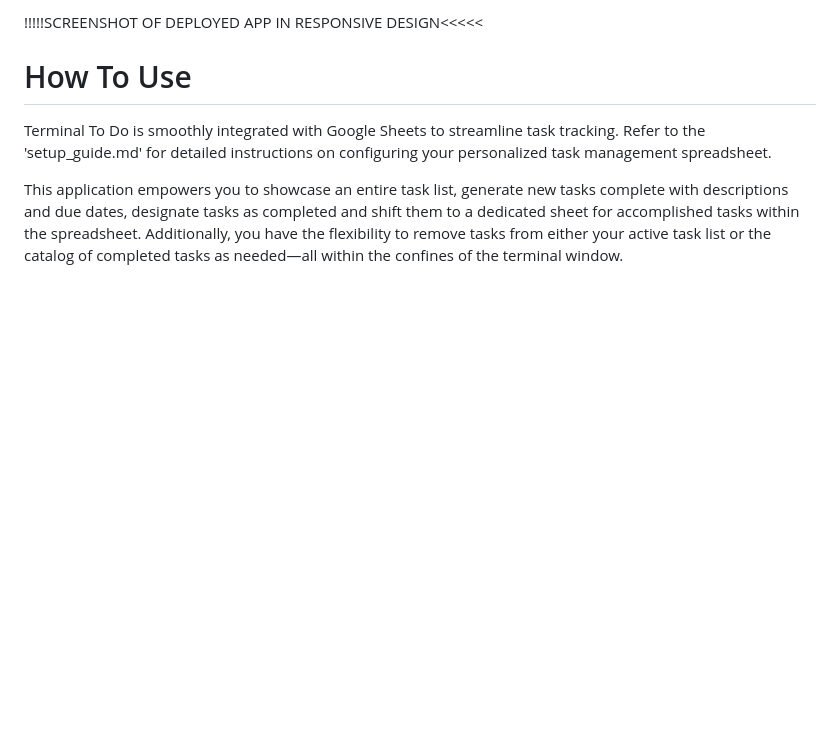
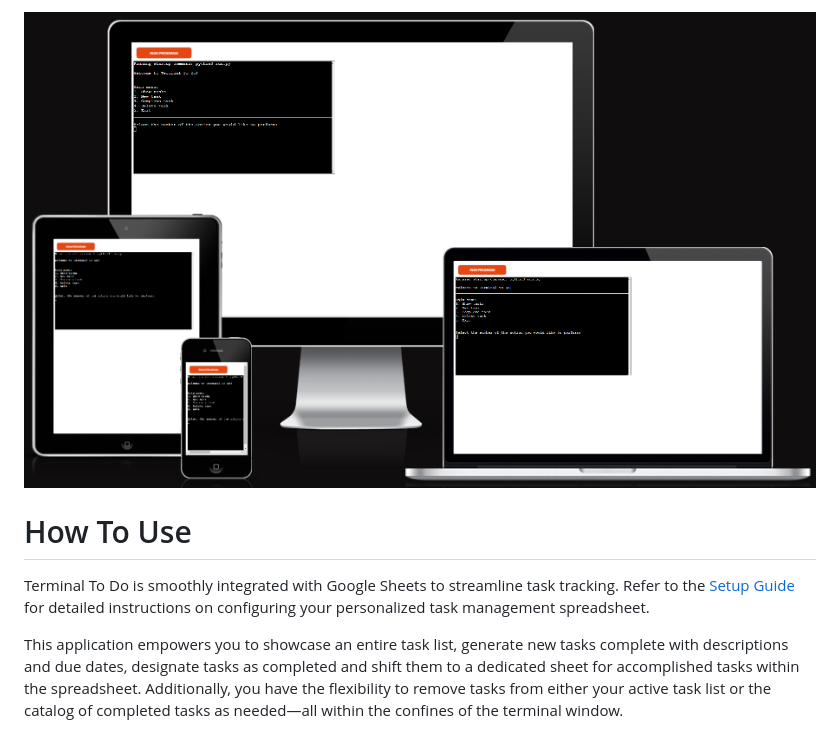
Before and after one commit to eddy-bryan/terminal-to-do, a Markdown page: README.md, the part around the change printed below. GitHub-like rendering; pictures changed too: assets/images/responsive.png (added); blank space fills up the shorter version.

Commit message:
Added responsive design screenshot a link to deployed project in README.md

```diff
--- a/README.md
+++ b/README.md
@@ -5,9 +5,9 @@ The Terminal To Do app is a command-line task manager designed for simplicity an
 
-!!!!!SCREENSHOT OF DEPLOYED APP IN RESPONSIVE DESIGN<<<<<
+![Responsive Design Screenshot](assets/images/responsive.png)
 
 # How To Use
 
-Terminal To Do is smoothly integrated with Google Sheets to streamline task tracking. Refer to the 'setup_guide.md' for detailed instructions on configuring your personalized task management spreadsheet.
+Terminal To Do is smoothly integrated with Google Sheets to streamline task tracking. Refer to the [Setup Guide](setup_guide.md) for detailed instructions on configuring your personalized task management spreadsheet.
 
 This application empowers you to showcase an entire task list, generate new tasks complete with descriptions and due dates, designate tasks as completed and shift them to a dedicated sheet for accomplished tasks within the spreadsheet. Additionally, you have the flexibility to remove tasks from either your active task list or the catalog of completed tasks as needed—all within the confines of the terminal window.
 
```
Also changed, not shown: other parts of README.md (+1 -1 lines), setup_guide.md (+2 -15 lines).
